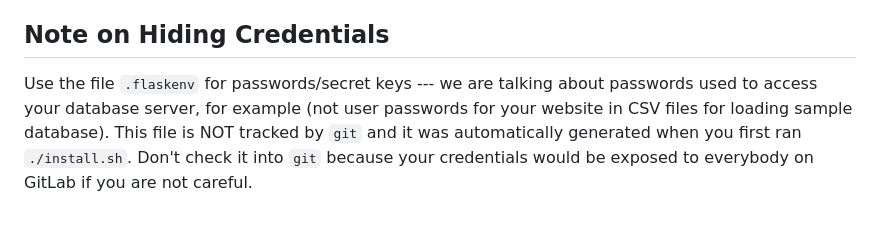
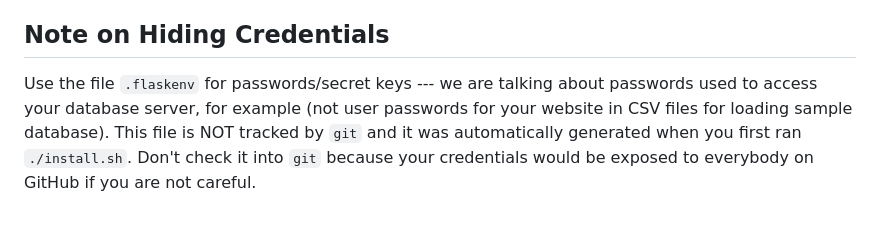
Before and after one commit to Loreck-SWGOH/SWGOH-Mod-Squad, a Markdown page: README.md, the part around one of its changes. GitHub-like rendering.

```diff
--- a/README.md
+++ b/README.md
@@ -108,10 +66,4 @@ running `python gen.py`.
 
 ## Note on Hiding Credentials
 
-Use the file `.flaskenv` for passwords/secret keys --- we are talking
-about passwords used to access your database server, for example (not
-user passwords for your website in CSV files for loading sample
-database).  This file is NOT tracked by `git` and it was automatically
-generated when you first ran `./install.sh`.  Don't check it into
-`git` because your credentials would be exposed to everybody on GitLab
-if you are not careful.
+Use the file `.flaskenv` for passwords/secret keys --- we are talking about passwords used to access your database server, for example (not user passwords for your website in CSV files for loading sample database).  This file is NOT tracked by `git` and it was automatically generated when you first ran `./install.sh`.  Don't check it into `git` because your credentials would be exposed to everybody on GitHub if you are not careful.
```
Also changed, not shown: other parts of README.md (+23 -65 lines).
